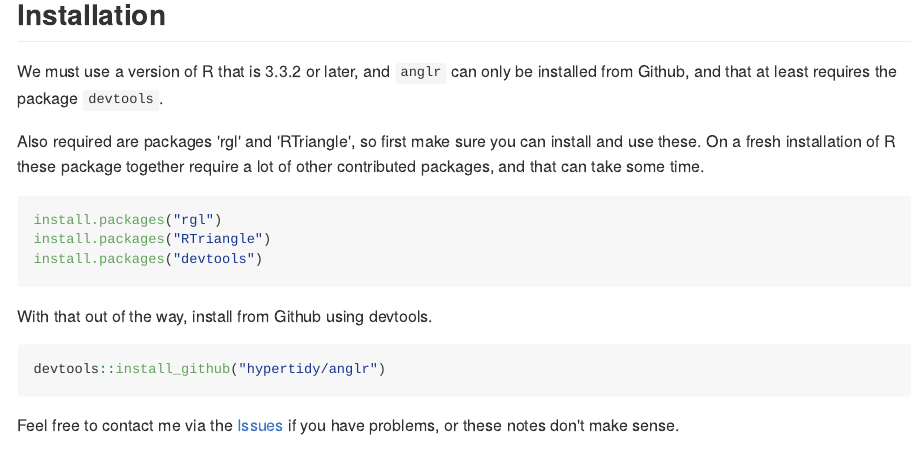
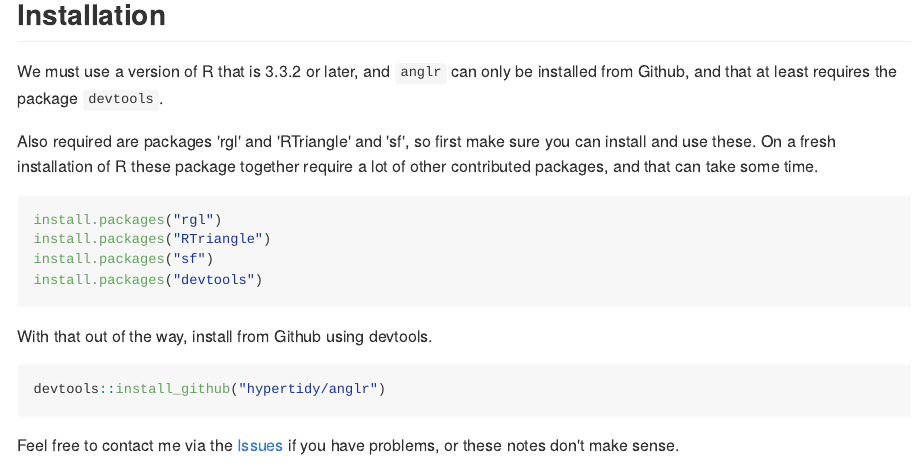
Before and after one commit to hypertidy/anglr, an R Markdown document (README.Rmd): the page in a window 1100 px wide, from 2930 px down. The pictures show the output file README.md that the author committed with the source, drawn offline in the style of GitHub; long lines of code are wrapped; badge pictures from the web are left out.

Commit message:
update readme

````diff
--- a/README.Rmd
+++ b/README.Rmd
@@ -147,11 +147,12 @@
 
 We must use a version of R that is 3.3.2 or later, and `anglr` can only be installed from Github, and that at least requires the package `devtools`.
 
-Also required are packages 'rgl' and 'RTriangle', so first make sure you can install and use these. On a fresh installation of R these package together require a lot of other contributed packages, and that can take some time.
+Also required are packages 'rgl' and 'RTriangle' and 'sf', so first make sure you can install and use these. On a fresh installation of R these package together require a lot of other contributed packages, and that can take some time.
 
 ```{r,eval=FALSE}
 install.packages("rgl")
 install.packages("RTriangle")
+install.packages("sf")
 install.packages("devtools")
 ```
 
````
Also changed, not shown: README.md.
